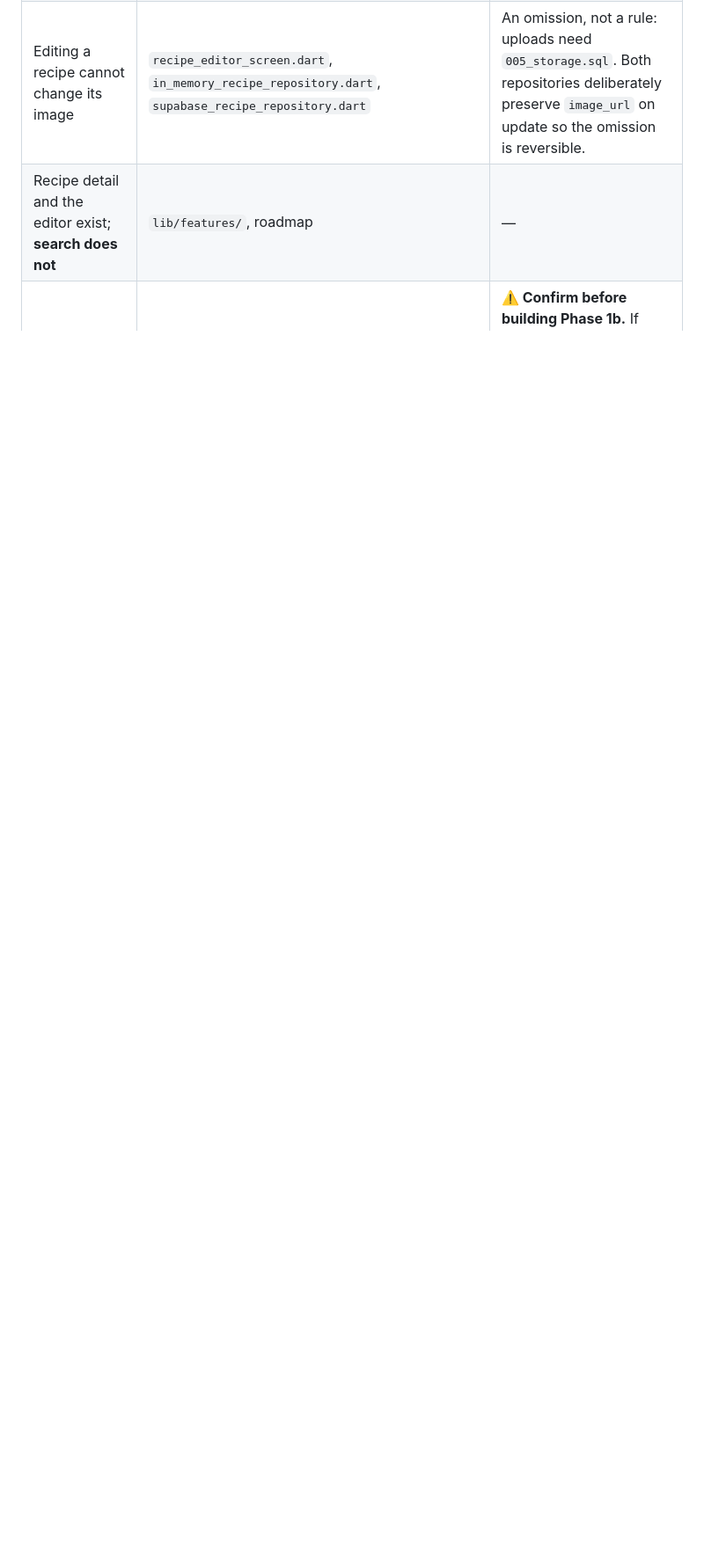
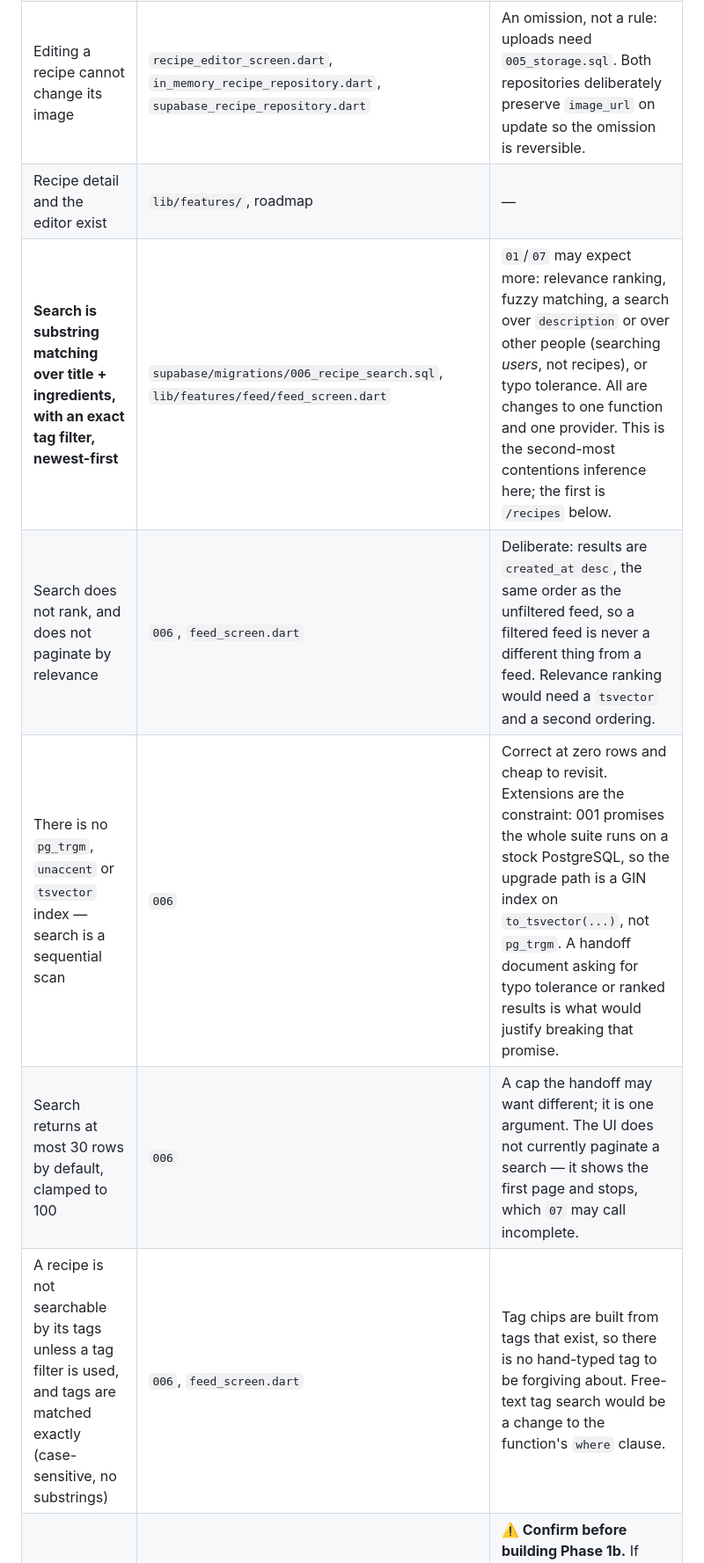
Before and after one commit to testlearn08-cpu/FoodCircle, a Markdown page: docs/handoff/RECONCILIATION.md, the part around one of its changes. Shown at 88% size. Rendered like a GitHub page; blank space fills up the shorter version.

```diff
--- a/docs/handoff/RECONCILIATION.md
+++ b/docs/handoff/RECONCILIATION.md
@@ -44,7 +44,12 @@ checks. If the model changes, those checks are the specification of what changes
 | A recipe that is unreadable and a recipe that does not exist are treated identically ("Recipe not available") | `lib/features/recipes/recipe_detail_screen.dart` | Deliberate: distinguishing them would leak the existence of other people's private recipes. Would only change if `06` asks for a different disclosure policy. |
 | Editor input limits mirror the database's `CHECK` constraints (title 1–120, servings 1–100, times 0–1440, ≤10 tags) | `lib/features/recipes/recipe_editor_screen.dart`, `supabase/migrations/004` | These are the database's numbers, not a product decision — `01`/`07` may want different ones, in which case both places change together. |
 | Editing a recipe cannot change its image | `recipe_editor_screen.dart`, `in_memory_recipe_repository.dart`, `supabase_recipe_repository.dart` | An omission, not a rule: uploads need `005_storage.sql`. Both repositories deliberately preserve `image_url` on update so the omission is reversible. |
-| Recipe detail and the editor exist; **search does not** | `lib/features/`, roadmap | — |
+| Recipe detail and the editor exist | `lib/features/`, roadmap | — |
+| **Search is substring matching over title + ingredients, with an exact tag filter, newest-first** | `supabase/migrations/006_recipe_search.sql`, `lib/features/feed/feed_screen.dart` | `01`/`07` may expect more: relevance ranking, fuzzy matching, a search over `description` or over other people (searching *users*, not recipes), or typo tolerance. All are changes to one function and one provider. This is the second-most contentions inference here; the first is `/recipes` below. |
+| Search does not rank, and does not paginate by relevance | `006`, `feed_screen.dart` | Deliberate: results are `created_at desc`, the same order as the unfiltered feed, so a filtered feed is never a different thing from a feed. Relevance ranking would need a `tsvector` and a second ordering. |
+| There is no `pg_trgm`, `unaccent` or `tsvector` index — search is a sequential scan | `006` | Correct at zero rows and cheap to revisit. Extensions are the constraint: 001 promises the whole suite runs on a stock PostgreSQL, so the upgrade path is a GIN index on `to_tsvector(...)`, not `pg_trgm`. A handoff document asking for typo tolerance or ranked results is what would justify breaking that promise. |
+| Search returns at most 30 rows by default, clamped to 100 | `006` | A cap the handoff may want different; it is one argument. The UI does not currently paginate a search — it shows the first page and stops, which `07` may call incomplete. |
+| A recipe is not searchable by its tags unless a tag filter is used, and tags are matched exactly (case-sensitive, no substrings) | `006`, `feed_screen.dart` | Tag chips are built from tags that exist, so there is no hand-typed tag to be forgiving about. Free-text tag search would be a change to the function's `where` clause. |
 | Sign-in is email + password, and browsing public recipes is allowed signed out | *not built yet*; the app has a signed-out mode ("Not signed in") but no way to sign in | **⚠️ Confirm before building Phase 1b.** If onboarding begins with a location permission, or if auth is phone/OTP or anonymous-first, the first-run flow differs from "land on the feed". **PR #5 (`arena/b4829743-foodcircle`) is an open, green attempt at exactly this**, so coordinate rather than re-derive. |
 | Editing your profile is not built, and a profile is read-only | `lib/features/profile/profile_screen.dart` | `profiles_update_own` and `Profile.toUpdateJson` support it server-side; the screen omits it because avatar upload needs `005`. |
 | No onboarding, no permissions, no settings beyond sign-out | *not built yet* | **⚠️** `05` and `01` may specify an onboarding sequence. |
```
Also changed, not shown: other parts of docs/handoff/RECONCILIATION.md (+1 -1 lines), README.md (+9 -5 lines), docs/ANALYSIS_AND_ROADMAP.md (+48 -4 lines).
